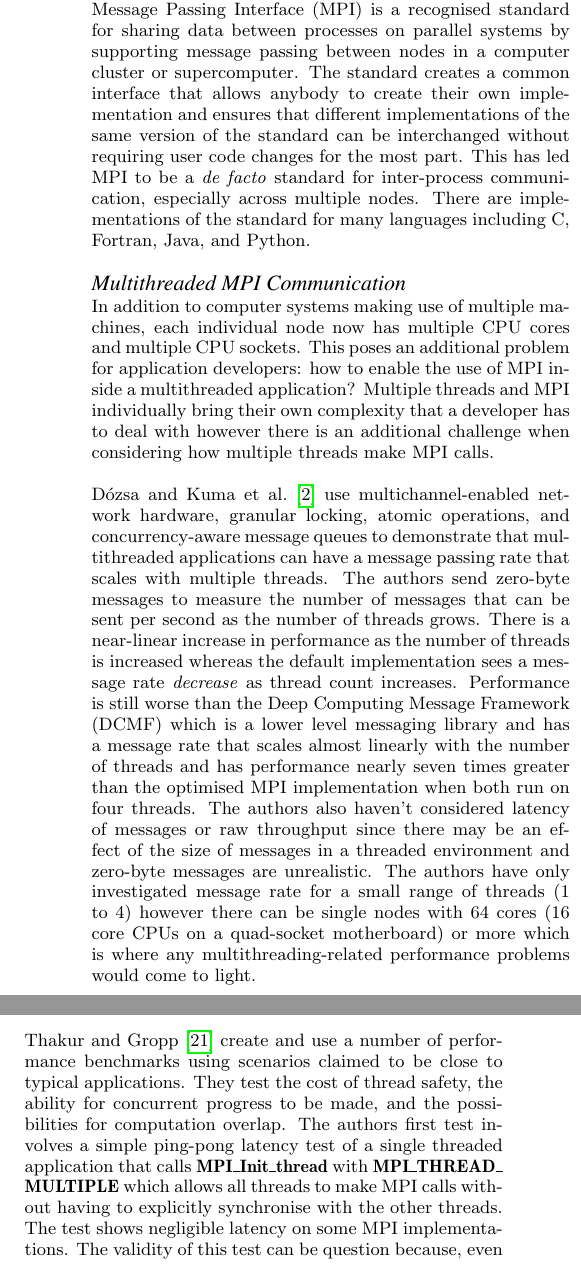
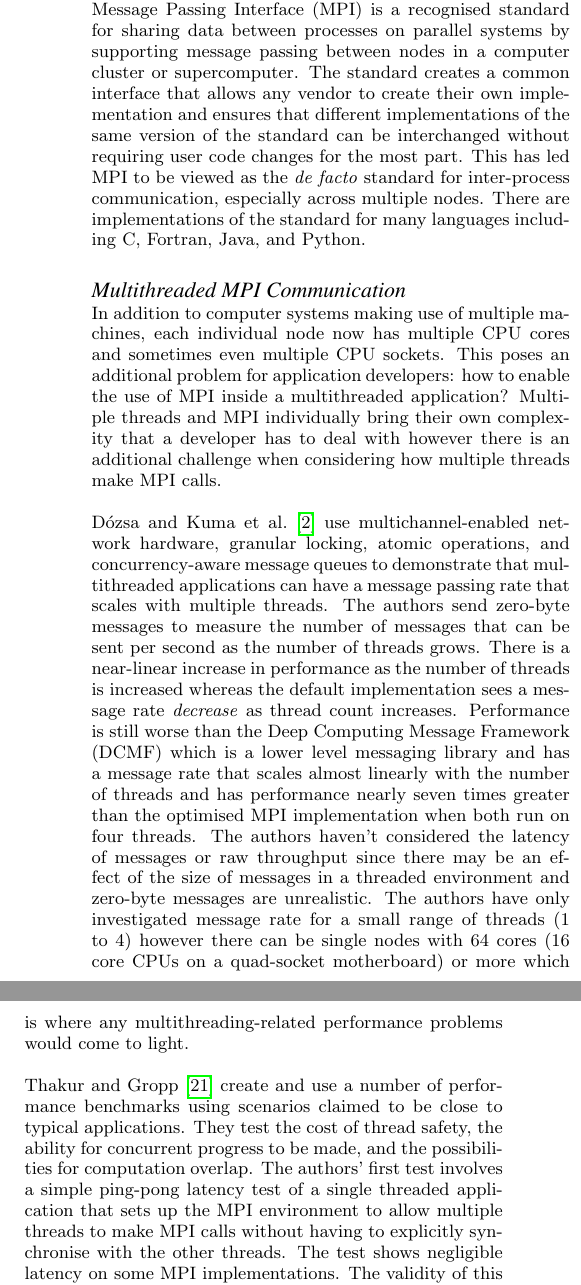
Before and after one commit to jessr92/LES-WRF-MPI, a LaTeX paper (Project Proposal/1002536r.tex): two parts of the columns of page 2 of 6 before the commit and two parts of the columns of page 2 of 7 after it, joined at a grey line, cut so that both start at the same text. Compiled offline with pdfLaTeX.

Commit message:
Reworded MPI Review

```diff
--- a/Project Proposal/1002536r.tex
+++ b/Project Proposal/1002536r.tex
@@ -14,9 +14,6 @@ Research and Forecasting model}
     \affaddr{University of Glasgow}\\
     \email{1002536r@student.gla.ac.uk}
 }
-
-\let\underscore\_
-\renewcommand{\_}{\underscore\hspace{0pt}}
 
 \begin{document}
 
@@ -117,20 +114,20 @@ to related work on model coupling.
 Message Passing Interface (MPI) is a recognised standard for sharing data
 between processes on parallel systems by supporting message passing between
 nodes in a computer cluster or supercomputer. The standard creates a common
-interface that allows anybody to create their own implementation and ensures
+interface that allows any vendor to create their own implementation and ensures
 that different implementations of the same version of the standard can be
 interchanged without requiring user code changes for the most part. This has led
-MPI to be a \textit{de facto} standard for inter-process communication,
-especially across multiple nodes. There are implementations of the standard for
-many languages including C, Fortran, Java, and Python.
+MPI to be viewed as the \textit{de facto} standard for inter-process
+communication, especially across multiple nodes. There are implementations of
+the standard for many languages including C, Fortran, Java, and Python.
 
 \subsubsection*{Multithreaded MPI Communication}
 
 In addition to computer systems making use of multiple machines, each individual
-node now has multiple CPU cores and multiple CPU sockets. This poses an
-additional problem for application developers: how to enable the use of MPI
-inside a multithreaded application? Multiple threads and MPI individually bring
-their own complexity that a developer has to deal with however there is an
+node now has multiple CPU cores and sometimes even multiple CPU sockets. This
+poses an additional problem for application developers: how to enable the use of
+MPI inside a multithreaded application? Multiple threads and MPI individually
+bring their own complexity that a developer has to deal with however there is an
 additional challenge when considering how multiple threads make MPI calls.
 
 D\'{o}zsa and Kuma et al.\ \cite{Kumar} use multichannel-enabled network
@@ -144,20 +141,19 @@ threads is increased whereas the default implementation sees a message rate
 Deep Computing Message Framework (DCMF) which is a lower level messaging library
 and has a message rate that scales almost linearly with the number of threads
 and has performance nearly seven times greater than the optimised MPI
-implementation when both run on four threads. The authors also haven't
-considered latency of messages or raw throughput since there may be an effect of
-the size of messages in a threaded environment and zero-byte messages are
-unrealistic. The authors have only investigated message rate for a small range
-of threads (1 to 4) however there can be single nodes with 64 cores (16 core
-CPUs on a quad-socket motherboard) or more which is where any
-multithreading-related performance problems would come to light.
+implementation when both run on four threads. The authors haven't considered the
+latency of messages or raw throughput since there may be an effect of the size
+of messages in a threaded environment and zero-byte messages are unrealistic.
+The authors have only investigated message rate for a small range of threads (1
+to 4) however there can be single nodes with 64 cores (16 core CPUs on a
+quad-socket motherboard) or more which is where any multithreading-related
+performance problems would come to light.
 
 Thakur and Gropp \cite{Thakur2009} create and use a number of performance
 benchmarks using scenarios claimed to be close to typical applications. They
 test the cost of thread safety, the ability for concurrent progress to be made,
-and the possibilities for computation overlap. The authors first test involves a
-simple ping-pong latency test of a single threaded application that calls
-\textbf{MPI\_Init\_thread} with \textbf{MPI\_THREAD\_MULTIPLE} which allows all
-threads to make MPI calls without having to explicitly synchronise with the
-other threads. The test shows negligible latency on some MPI implementations.
-The validity of this test can be question because, even though the MPI library
+and the possibilities for computation overlap. The authors' first test involves
+a simple ping-pong latency test of a single threaded application that sets up
+the MPI environment to allow multiple threads to make MPI calls without having
+to explicitly synchronise with the other threads. The test shows negligible
+latency on some MPI implementations. The validity of this test can be questioned
```
Also changed, not shown: Project Proposal/1002536r.tex (11 more changed lines).
